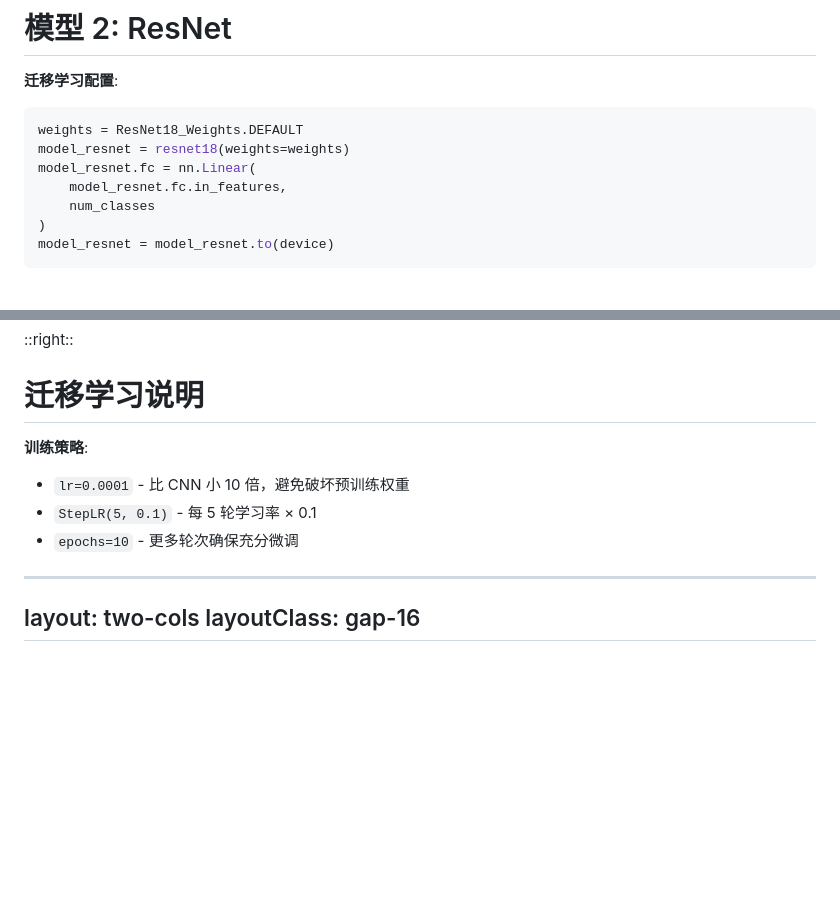
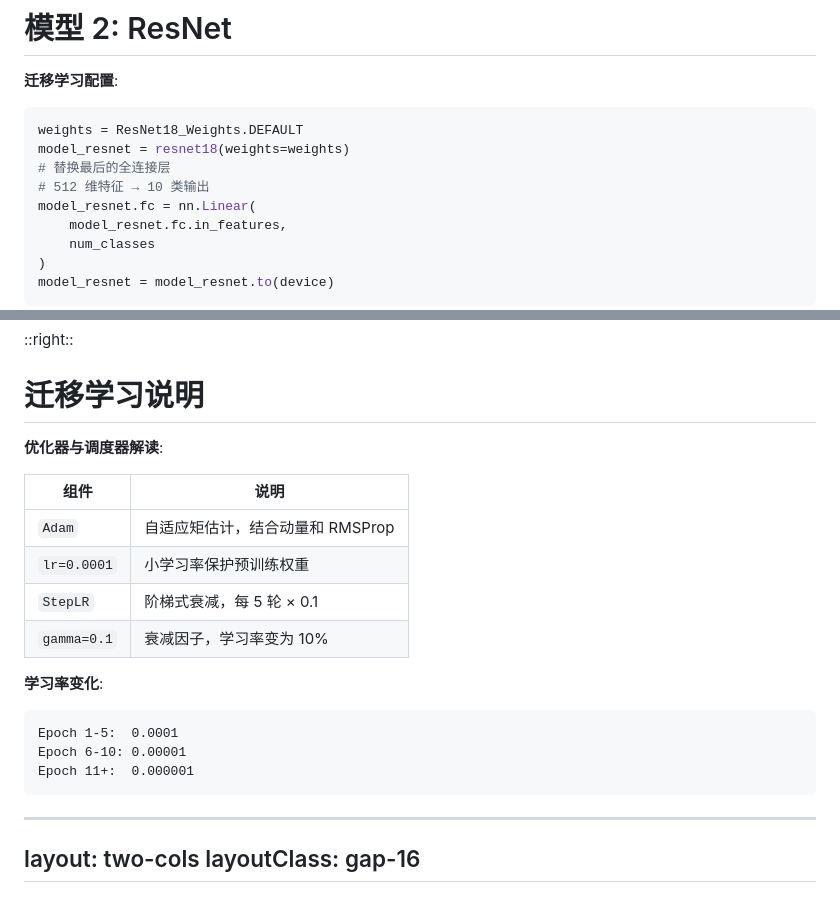
Before and after one commit to sanbei101/fruit-ppt, a Markdown page: slides.md, 2 parts joined by grey strips. Rendered like a GitHub page; blank space fills up the shorter version.

Commit message:
更新训练策略和优化器说明,添加学习率变化表格

````diff
--- a/slides.md
+++ b/slides.md
@@ -326,6 +326,8 @@ layoutClass: gap-16
 ```python
 weights = ResNet18_Weights.DEFAULT
 model_resnet = resnet18(weights=weights)
+# 替换最后的全连接层
+# 512 维特征 → 10 类输出
 model_resnet.fc = nn.Linear(
     model_resnet.fc.in_features,
     num_classes
@@ -353,11 +355,25 @@ scheduler = optim.lr_scheduler.StepLR(
 
 <div class="text-sm">
 
-**训练策略**:
 
-- `lr=0.0001` - 比 CNN 小 10 倍，避免破坏预训练权重
-- `StepLR(5, 0.1)` - 每 5 轮学习率 × 0.1
-- `epochs=10` - 更多轮次确保充分微调
+
+**优化器与调度器解读**:
+
+| 组件 | 说明 |
+|------|------|
+| `Adam` | 自适应矩估计，结合动量和 RMSProp |
+| `lr=0.0001` | 小学习率保护预训练权重 |
+| `StepLR` | 阶梯式衰减，每 5 轮 × 0.1 |
+| `gamma=0.1` | 衰减因子，学习率变为 10% |
+
+**学习率变化**:
+
+```
+Epoch 1-5:  0.0001
+Epoch 6-10: 0.00001
+Epoch 11+:  0.000001
+```
+
 
 </div>
 
````
Also changed, not shown: other parts of slides.md (+2 -1 lines).
